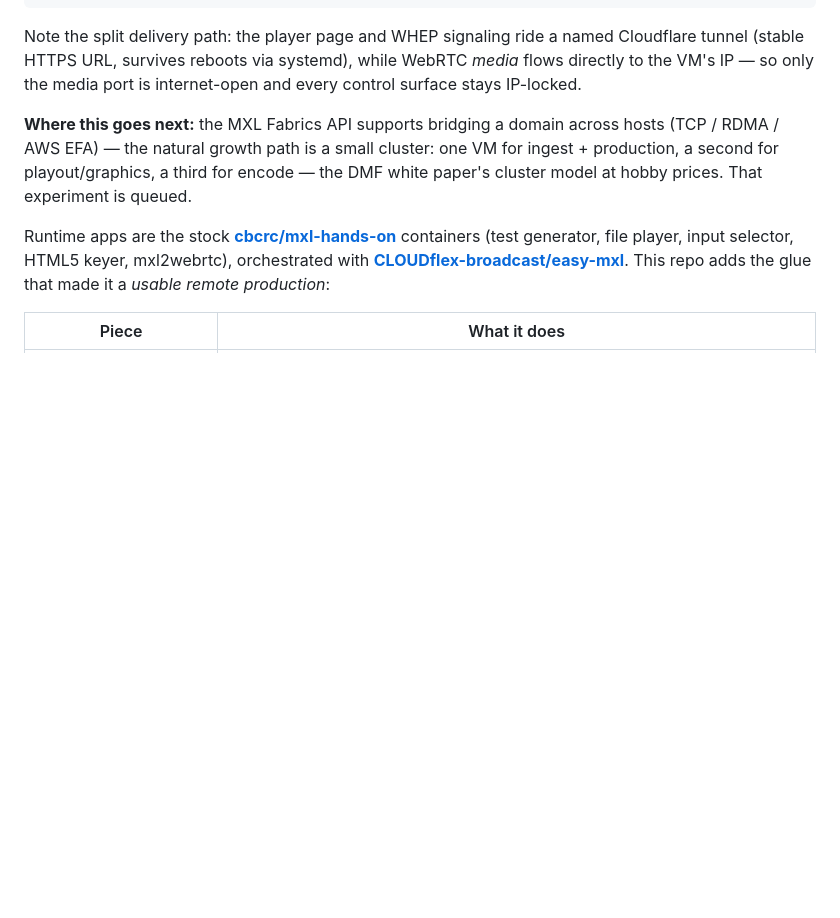
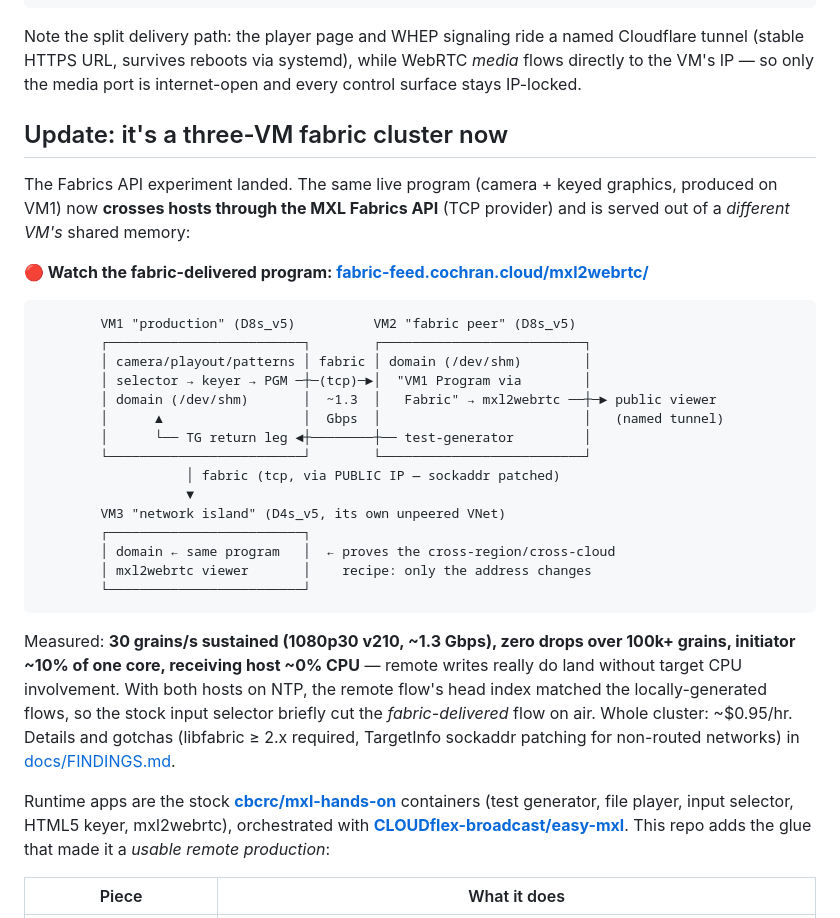
Before and after one commit to guycochran/mxl-cloud-production-demo, a Markdown page: README.md, the part around the change. Rendered like a GitHub page; blank space fills up the shorter version.

````diff
--- a/README.md
+++ b/README.md
@@ -67,10 +67,39 @@ Cloudflare tunnel (stable HTTPS URL, survives reboots via systemd), while WebRTC
 *media* flows directly to the VM's IP — so only the media port is internet-open
 and every control surface stays IP-locked.
 
-**Where this goes next:** the MXL Fabrics API supports bridging a domain across
-hosts (TCP / RDMA / AWS EFA) — the natural growth path is a small cluster: one
-VM for ingest + production, a second for playout/graphics, a third for encode —
-the DMF white paper's cluster model at hobby prices. That experiment is queued.
+## Update: it's a three-VM fabric cluster now
+
+The Fabrics API experiment landed. The same live program (camera + keyed
+graphics, produced on VM1) now **crosses hosts through the MXL Fabrics API**
+(TCP provider) and is served out of a *different VM's* shared memory:
+
+**🔴 Watch the fabric-delivered program: [fabric-feed.cochran.cloud/mxl2webrtc/](https://fabric-feed.cochran.cloud/mxl2webrtc/)**
+
+```
+        VM1 "production" (D8s_v5)          VM2 "fabric peer" (D8s_v5)
+        ┌─────────────────────────┐        ┌──────────────────────────┐
+        │ camera/playout/patterns │ fabric │ domain (/dev/shm)        │
+        │ selector → keyer → PGM ─┼─(tcp)─►│  "VM1 Program via        │
+        │ domain (/dev/shm)       │  ~1.3  │   Fabric" → mxl2webrtc ──┼─► public viewer
+        │      ▲                  │  Gbps  │                          │   (named tunnel)
+        │      └── TG return leg ◄┼────────┼── test-generator         │
+        └─────────────────────────┘        └──────────────────────────┘
+                   │ fabric (tcp, via PUBLIC IP — sockaddr patched)
+                   ▼
+        VM3 "network island" (D4s_v5, its own unpeered VNet)
+        ┌─────────────────────────┐
+        │ domain ← same program   │  ← proves the cross-region/cross-cloud
+        │ mxl2webrtc viewer       │    recipe: only the address changes
+        └─────────────────────────┘
+```
+
+Measured: **30 grains/s sustained (1080p30 v210, ~1.3 Gbps), zero drops over
+100k+ grains, initiator ~10% of one core, receiving host ~0% CPU** — remote
+writes really do land without target CPU involvement. With both hosts on NTP,
+the remote flow's head index matched the locally-generated flows, so the stock
+input selector briefly cut the *fabric-delivered* flow on air. Whole cluster:
+~$0.95/hr. Details and gotchas (libfabric ≥ 2.x required, TargetInfo sockaddr
+patching for non-routed networks) in [docs/FINDINGS.md](docs/FINDINGS.md).
 
 Runtime apps are the stock **[cbcrc/mxl-hands-on](https://github.com/cbcrc/mxl-hands-on)**
 containers (test generator, file player, input selector, HTML5 keyer, mxl2webrtc),
````
Also changed, not shown: docs/FINDINGS.md (+25 -1 lines).
